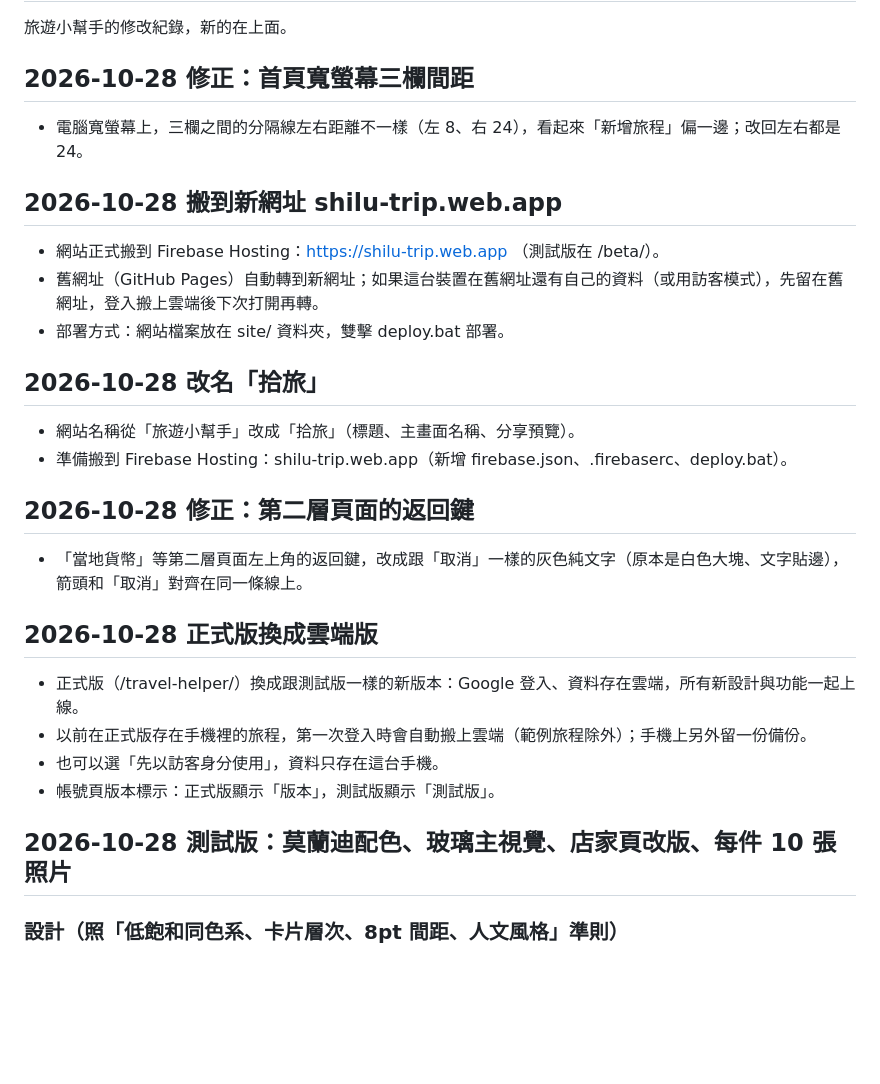
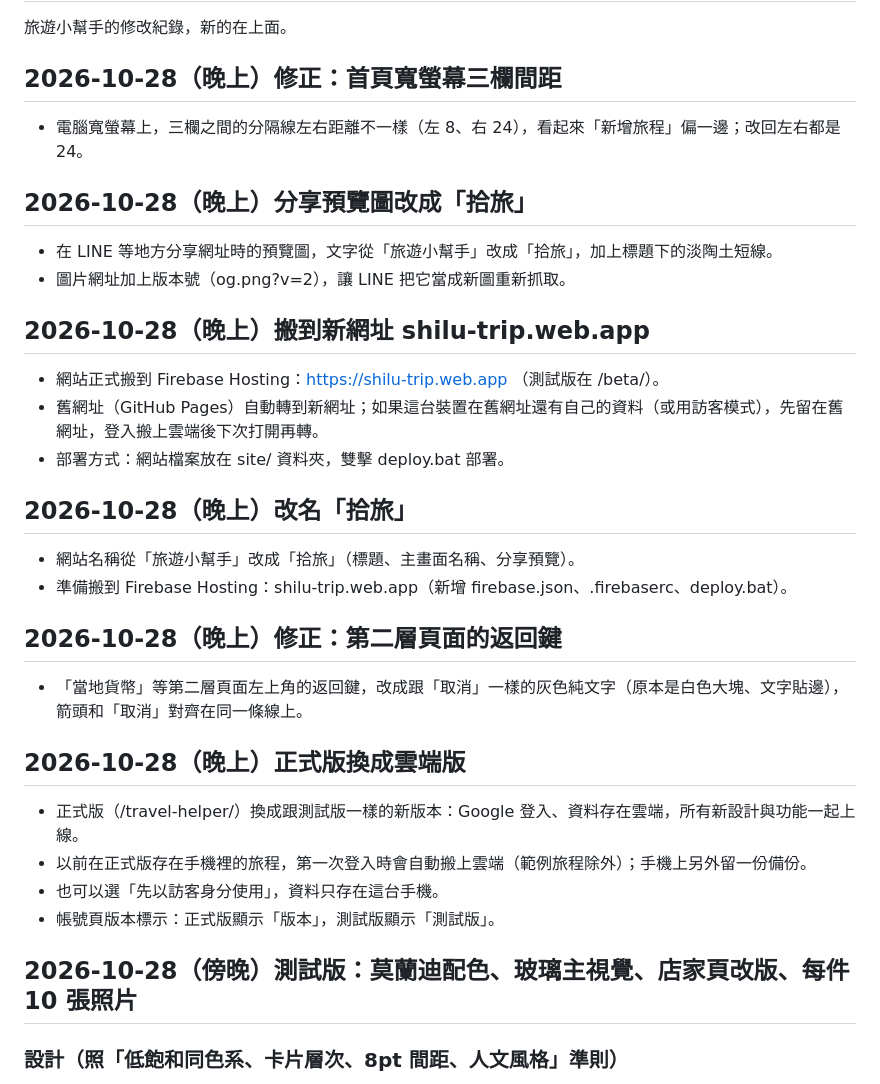
Before and after one commit to Shawwwwn041/travel-helper, a Markdown page: CHANGELOG.md, the part around the change. GitHub-like rendering; blank space fills up the shorter version.

Commit message:
更新日誌：補上分享預覽圖、標註時段
Co-Authored-By: Claude Opus 5.5 <noreply@anthropic.com>
Claude-Session: https://claude.ai/code/session_01Kxdv1M8TfjDPQVdjLJMZ9U

```diff
--- a/CHANGELOG.md
+++ b/CHANGELOG.md
@@ -2,33 +2,38 @@
 
 旅遊小幫手的修改紀錄，新的在上面。
 
-## 2026-10-28 修正：首頁寬螢幕三欄間距
+## 2026-10-28（晚上）修正：首頁寬螢幕三欄間距
 
 - 電腦寬螢幕上，三欄之間的分隔線左右距離不一樣（左 8、右 24），看起來「新增旅程」偏一邊；改回左右都是 24。
 
-## 2026-10-28 搬到新網址 shilu-trip.web.app
+## 2026-10-28（晚上）分享預覽圖改成「拾旅」
+
+- 在 LINE 等地方分享網址時的預覽圖，文字從「旅遊小幫手」改成「拾旅」，加上標題下的淡陶土短線。
+- 圖片網址加上版本號（og.png?v=2），讓 LINE 把它當成新圖重新抓取。
+
+## 2026-10-28（晚上）搬到新網址 shilu-trip.web.app
 
 - 網站正式搬到 Firebase Hosting：https://shilu-trip.web.app （測試版在 /beta/）。
 - 舊網址（GitHub Pages）自動轉到新網址；如果這台裝置在舊網址還有自己的資料（或用訪客模式），先留在舊網址，登入搬上雲端後下次打開再轉。
 - 部署方式：網站檔案放在 site/ 資料夾，雙擊 deploy.bat 部署。
 
-## 2026-10-28 改名「拾旅」
+## 2026-10-28（晚上）改名「拾旅」
 
 - 網站名稱從「旅遊小幫手」改成「拾旅」（標題、主畫面名稱、分享預覽）。
 - 準備搬到 Firebase Hosting：shilu-trip.web.app（新增 firebase.json、.firebaserc、deploy.bat）。
 
-## 2026-10-28 修正：第二層頁面的返回鍵
+## 2026-10-28（晚上）修正：第二層頁面的返回鍵
 
 - 「當地貨幣」等第二層頁面左上角的返回鍵，改成跟「取消」一樣的灰色純文字（原本是白色大塊、文字貼邊），箭頭和「取消」對齊在同一條線上。
 
-## 2026-10-28 正式版換成雲端版
+## 2026-10-28（晚上）正式版換成雲端版
 
 - 正式版（/travel-helper/）換成跟測試版一樣的新版本：Google 登入、資料存在雲端，所有新設計與功能一起上線。
 - 以前在正式版存在手機裡的旅程，第一次登入時會自動搬上雲端（範例旅程除外）；手機上另外留一份備份。
 - 也可以選「先以訪客身分使用」，資料只存在這台手機。
 - 帳號頁版本標示：正式版顯示「版本」，測試版顯示「測試版」。
 
-## 2026-10-28 測試版：莫蘭迪配色、玻璃主視覺、店家頁改版、每件 10 張照片
+## 2026-10-28（傍晚）測試版：莫蘭迪配色、玻璃主視覺、店家頁改版、每件 10 張照片
 
 ### 設計（照「低飽和同色系、卡片層次、8pt 間距、人文風格」準則）
 - 全站改成霧灰、霧藍、煙灰藍的低飽和同色系，背景加水彩暈染與極淡紙張顆粒；標題下方一條淡陶土短線。
```
